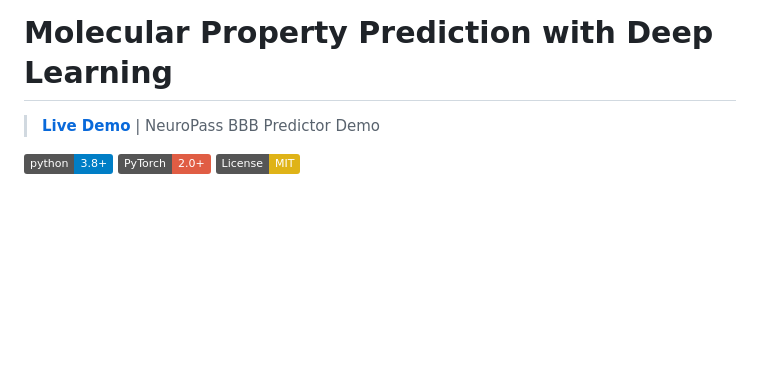
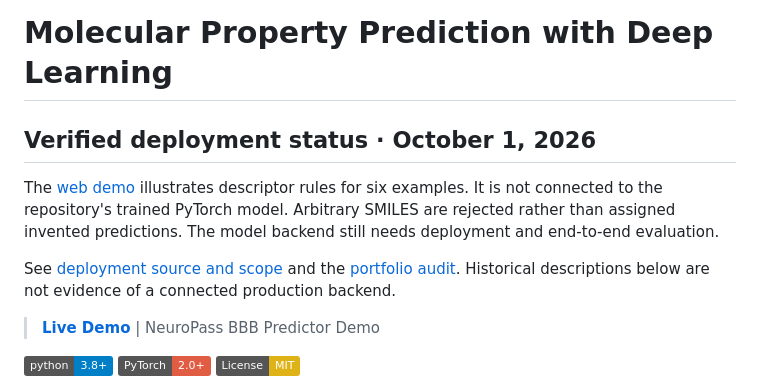
Before and after one commit to HildaPosada/Chemical-Molecule-Property-Prediction-Using-Neural-Networks, a Markdown page: README.md, the part around the change. GitHub-like rendering; badges without logos; blank space fills up the shorter version.

Commit message:
Document verified deployed behavior and remaining backend requirements

```diff
--- a/README.md
+++ b/README.md
@@ -1,4 +1,11 @@
 # Molecular Property Prediction with Deep Learning
+
+## Verified deployment status · October 1, 2026
+
+The [web demo](https://molecule-demo.vercel.app/) illustrates descriptor rules for six examples. It is not connected to the repository's trained PyTorch model. Arbitrary SMILES are rejected rather than assigned invented predictions. The model backend still needs deployment and end-to-end evaluation.
+
+See [deployment source and scope](web/README.md) and the [portfolio audit](https://github.com/HildaPosada/hildaposada.github.io/blob/main/docs/project_audit.md). Historical descriptions below are not evidence of a connected production backend.
+
 
 > **[Live Demo](https://molecule-demo.vercel.app)** | NeuroPass BBB Predictor Demo
 
```
